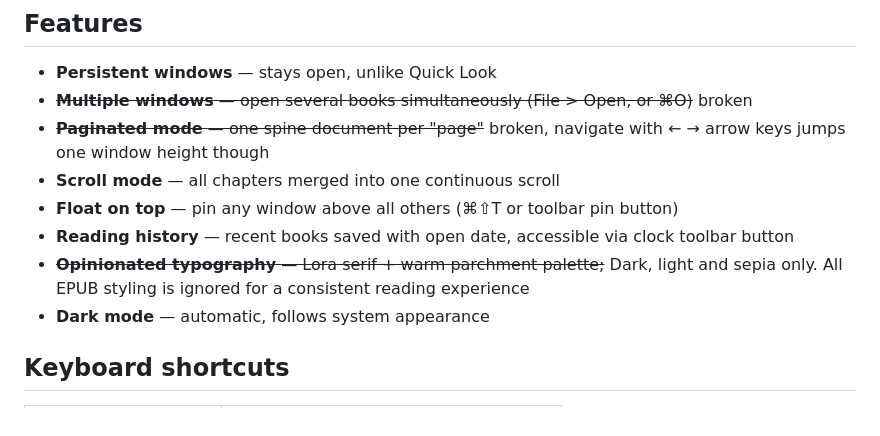
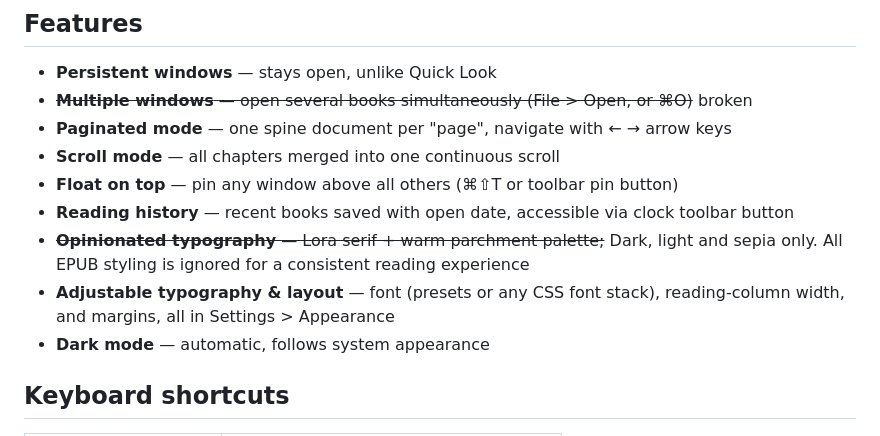
Before and after one commit to kyrielie/honeycrisp, a Markdown page: README.md, the part around the change. GitHub-like rendering.

Commit message:
README: reflect pagination fix and new appearance controls
Verification pass over the prior two patches:

- Scroll mode: buildScrollHTML's signature and call site are untouched by
  the appearance-settings merge. It never took maxWidth/paddingH/paddingV
  parameters and still doesn't; it picks up the new settings the same way
  it already picked up fontSize/theme/lineHeight, via the cosmetic
  CSS-variable patch applied in webView(_:didFinish:) after every load.
  No regression.
- README: un-strikes the "Paginated mode" line now that pass 1 fixes the
  first-load race — it's no longer accurate to call it broken. "Multiple
  windows" stays marked broken; that issue is unrelated to this plan and
  wasn't touched. Also notes the new free-form font / column-width /
  margin controls from pass 2 under Features.

Build gate: this environment has no Xcode/macOS toolchain, so I could not
run an actual compile. All edits were verified via git am --check across
all three patches in sequence on a fresh checkout, plus a brace-balance
check on every edited file; an actual xcodebuild pass is still needed
before merging, per Ambrosia invariant 21.

```diff
--- a/README.md
+++ b/README.md
@@ -14,11 +14,12 @@ xattr -d com.apple.quarantine /path/to/app
 
 - **Persistent windows** — stays open, unlike Quick Look
 - ~~**Multiple windows** — open several books simultaneously (File > Open, or ⌘O)~~ broken
-- ~~**Paginated mode** — one spine document per "page"~~ broken, navigate with ← → arrow keys jumps one window height though
+- **Paginated mode** — one spine document per "page", navigate with ← → arrow keys
 - **Scroll mode** — all chapters merged into one continuous scroll
 - **Float on top** — pin any window above all others (⌘⇧T or toolbar pin button)
 - **Reading history** — recent books saved with open date, accessible via clock toolbar button
 - ~~**Opinionated typography** — Lora serif + warm parchment palette;~~ Dark, light and sepia only. All EPUB styling is ignored for a consistent reading experience
+- **Adjustable typography & layout** — font (presets or any CSS font stack), reading-column width, and margins, all in Settings > Appearance
 - **Dark mode** — automatic, follows system appearance
 
 ## Keyboard shortcuts
```
